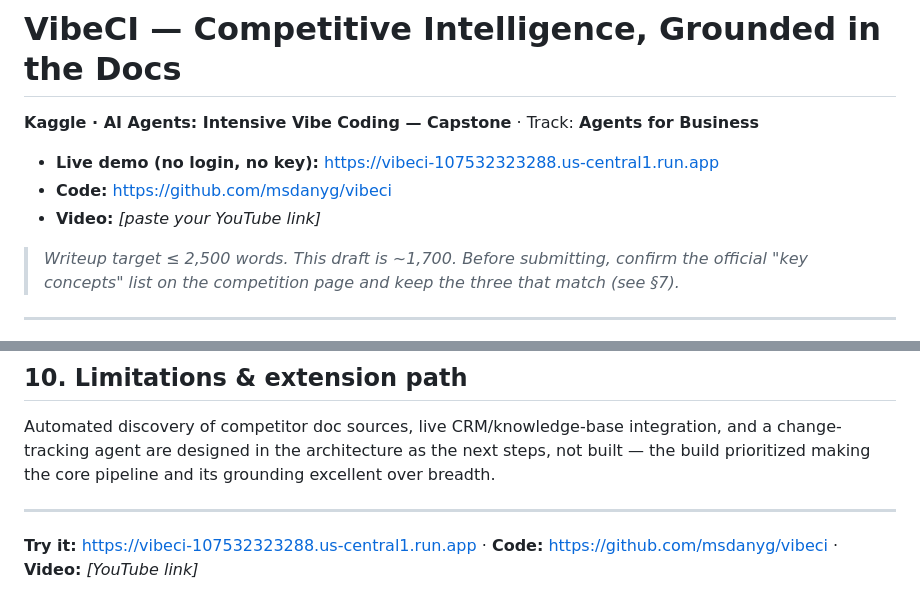
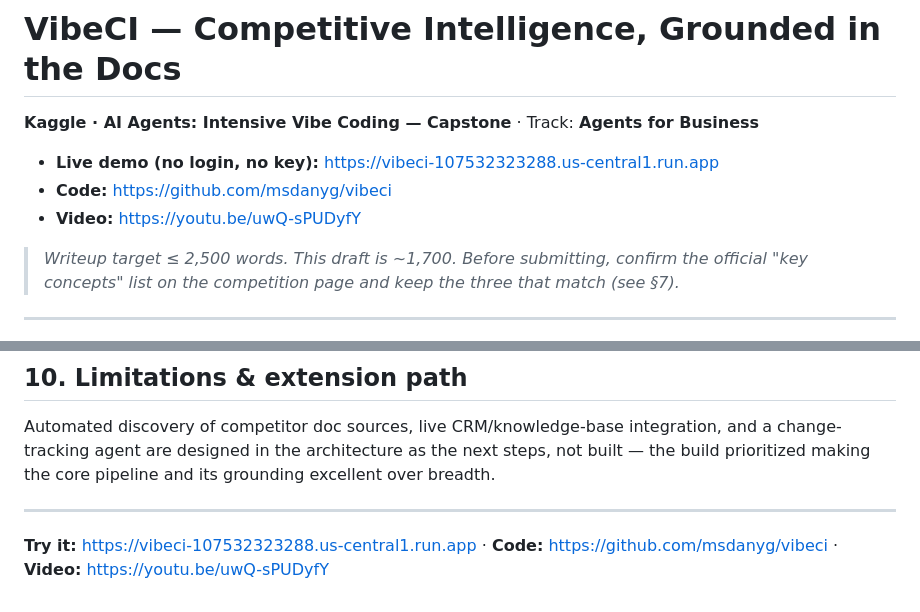
Before and after one commit to msdanyg/vibeci, a Markdown page: SUBMISSION.md, 2 parts joined by grey strips. Drawn GitHub-style.

```diff
--- a/SUBMISSION.md
+++ b/SUBMISSION.md
@@ -4,7 +4,7 @@
 
 - **Live demo (no login, no key):** https://vibeci-107532323288.us-central1.run.app
 - **Code:** https://github.com/msdanyg/vibeci
-- **Video:** _[paste your YouTube link]_
+- **Video:** https://youtu.be/uwQ-sPUDyfY
 
 > _Writeup target ≤ 2,500 words. This draft is ~1,700. Before submitting, confirm the official "key concepts" list on the competition page and keep the three that match (see §7)._
 
@@ -93,4 +93,4 @@ Automated discovery of competitor doc sources, live CRM/knowledge-base integrati
 
 ---
 
-**Try it:** https://vibeci-107532323288.us-central1.run.app · **Code:** https://github.com/msdanyg/vibeci · **Video:** _[YouTube link]_
+**Try it:** https://vibeci-107532323288.us-central1.run.app · **Code:** https://github.com/msdanyg/vibeci · **Video:** https://youtu.be/uwQ-sPUDyfY
```
Also changed, not shown: assets/cover.png (added), 1 other file.
